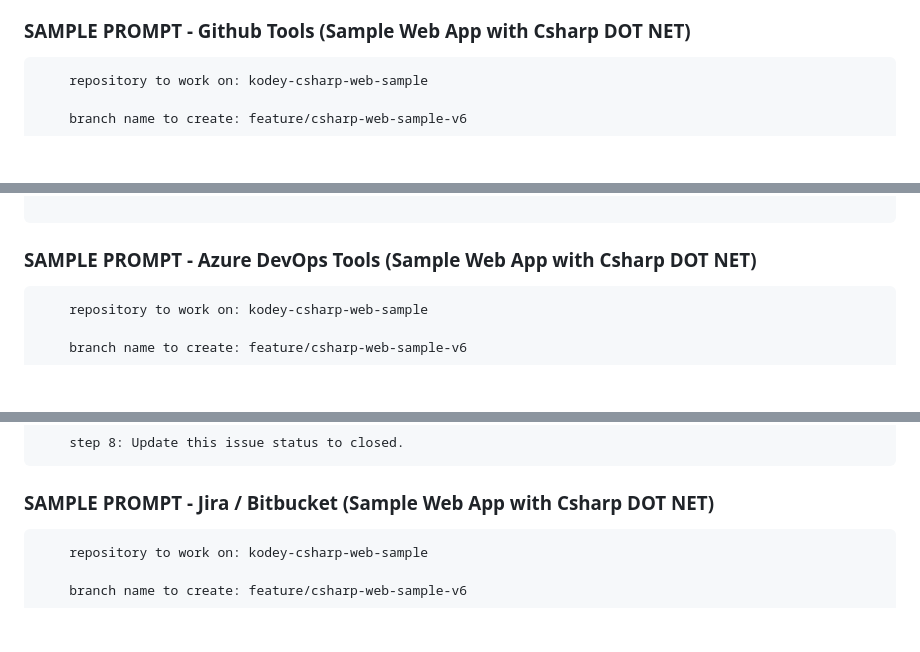
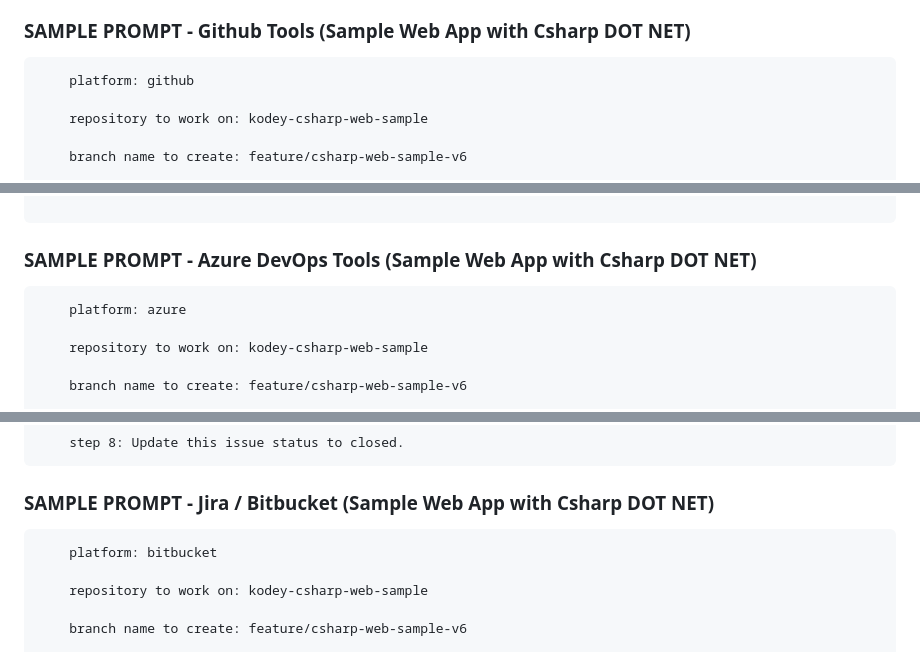
Before and after one commit to kodey-ai/kodey-csharp-dotnet-sample, a Markdown page: README.md, 3 parts joined by grey strips. Drawn GitHub-style; blank space fills up the shorter version.

````diff
--- a/README.md
+++ b/README.md
@@ -18,6 +18,8 @@ In this sample, we will explore how Kodey.ai can create projects for csharp dot
 
 ### SAMPLE PROMPT - Github Tools (Sample Web App with Csharp DOT NET)
 ```
+    platform: github
+
     repository to work on: kodey-csharp-web-sample
 
     branch name to create: feature/csharp-web-sample-v6
@@ -48,6 +50,8 @@ In this sample, we will explore how Kodey.ai can create projects for csharp dot
 
 ### SAMPLE PROMPT - Azure DevOps Tools (Sample Web App with Csharp DOT NET)
 ```
+    platform: azure
+
     repository to work on: kodey-csharp-web-sample
 
     branch name to create: feature/csharp-web-sample-v6
@@ -77,6 +81,8 @@ In this sample, we will explore how Kodey.ai can create projects for csharp dot
 
 ### SAMPLE PROMPT - Jira / Bitbucket (Sample Web App with Csharp DOT NET)
 ```
+    platform: bitbucket
+
     repository to work on: kodey-csharp-web-sample
 
     branch name to create: feature/csharp-web-sample-v6
````
